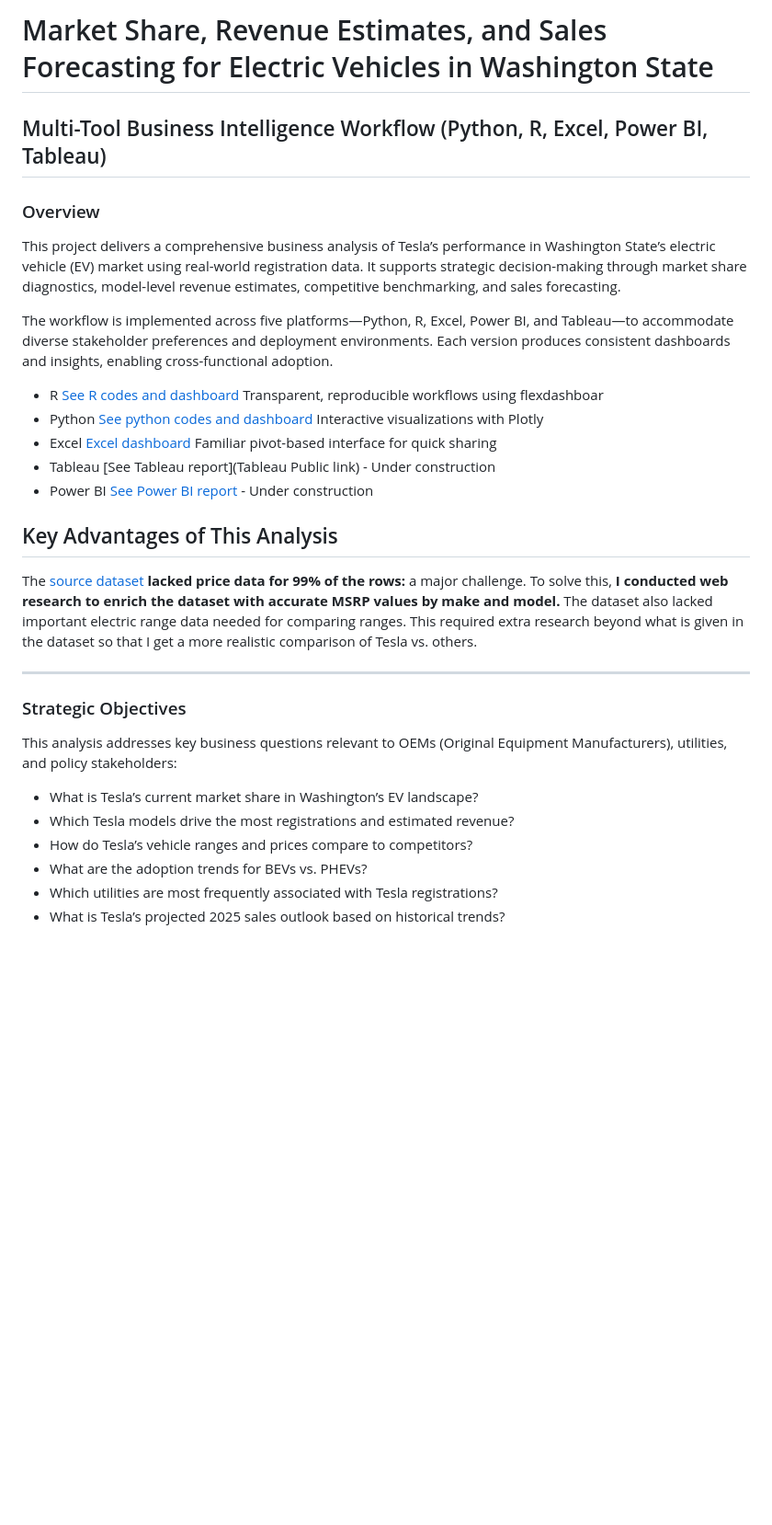
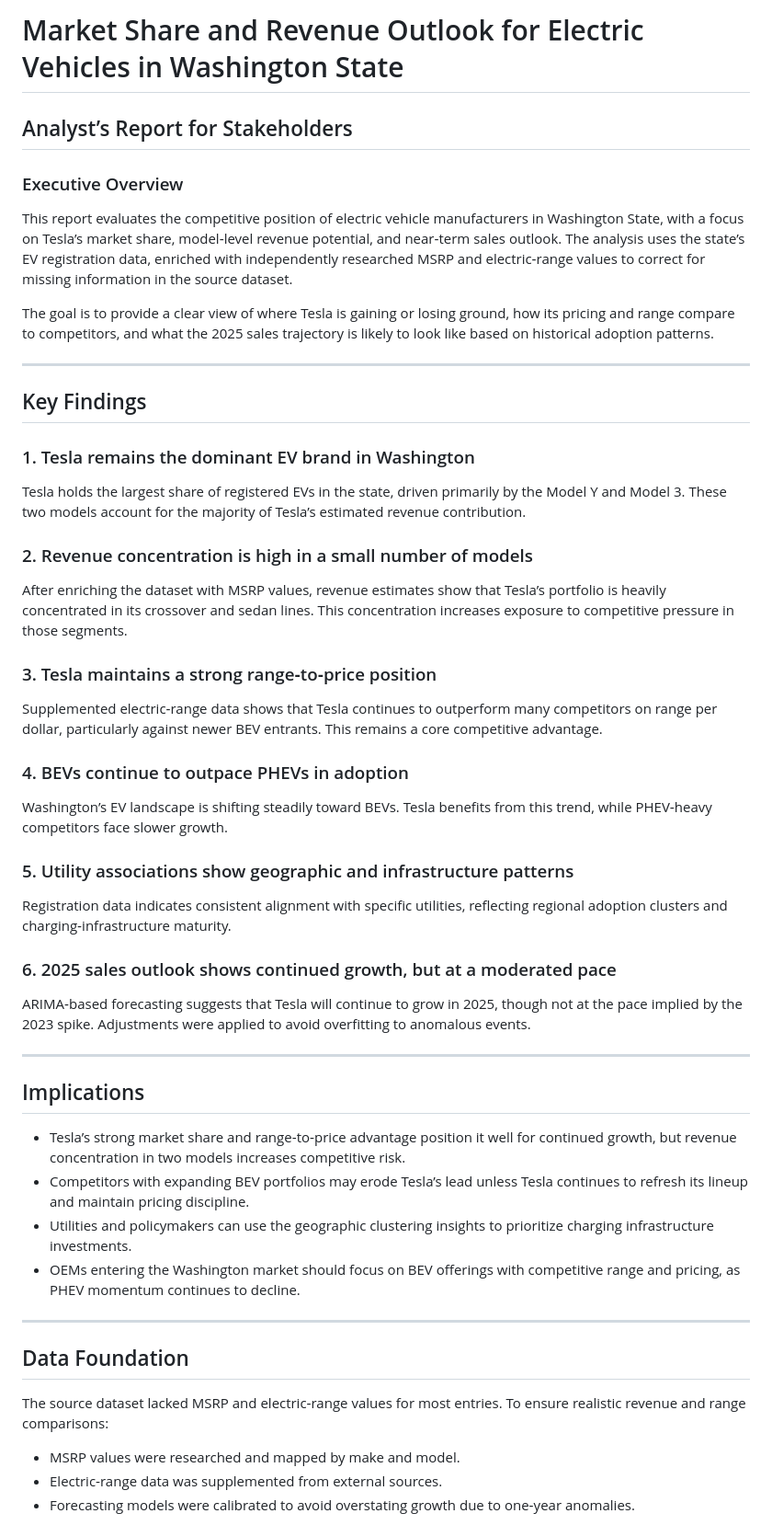
Before and after one commit to SandyGCabanes/Market-Size-Revenue-and-Share-Estimates-of-Electric-Vehicles-in-WA, a Markdown page: README.md, the part around one of its changes. Shown at 92% size. Rendered like a GitHub page; blank space fills up the shorter version.

```diff
--- a/README.md
+++ b/README.md
@@ -1,29 +1,46 @@
-# Market Share, Revenue Estimates, and Sales Forecasting for Electric Vehicles in Washington State
-## Multi-Tool Business Intelligence Workflow (Python, R, Excel, Power BI, Tableau)
+# Market Share and Revenue Outlook for Electric Vehicles in Washington State
+## Analyst’s Report for Stakeholders
 
-### Overview
-This project delivers a comprehensive business analysis of Tesla’s performance in Washington State’s electric vehicle (EV) market using real-world registration data. It supports strategic decision-making through market share diagnostics, model-level revenue estimates, competitive benchmarking, and sales forecasting.
+### Executive Overview
+This report evaluates the competitive position of electric vehicle manufacturers in Washington State, with a focus on Tesla’s market share, model‑level revenue potential, and near‑term sales outlook. The analysis uses the state’s EV registration data, enriched with independently researched MSRP and electric‑range values to correct for missing information in the source dataset.
 
-The workflow is implemented across five platforms—Python, R, Excel, Power BI, and Tableau—to accommodate diverse stakeholder preferences and deployment environments. Each version produces consistent dashboards and insights, enabling cross-functional adoption.
-- R [See R codes and dashboard](/R)  Transparent, reproducible workflows using flexdashboar
-- Python [See python codes and dashboard](/Python) Interactive visualizations with Plotly
-- Excel [Excel dashboard](/Excel) Familiar pivot-based interface for quick sharing
-- Tableau [See Tableau report](Tableau Public link) - Under construction
-- Power BI [See Power BI report](/PowerBI)  - Under construction
-
-## Key Advantages of This Analysis
-The [source dataset](https://catalog.data.gov/dataset/electric-vehicle-population-data) **lacked price data for 99% of the rows:** a major challenge.
-To solve this, **I conducted web research to enrich the dataset with accurate MSRP values by make and model.**
-The dataset also lacked important electric range data needed for comparing ranges. This required extra research beyond what is given in the dataset so that I get a more realistic comparison of Tesla vs. others.
+The goal is to provide a clear view of where Tesla is gaining or losing ground, how its pricing and range compare to competitors, and what the 2025 sales trajectory is likely to look like based on historical adoption patterns.
 
 ---
 
-### Strategic Objectives
-This analysis addresses key business questions relevant to OEMs (Original Equipment Manufacturers), utilities, and policy stakeholders:
+## Key Findings
+### 1. Tesla remains the dominant EV brand in Washington
+Tesla holds the largest share of registered EVs in the state, driven primarily by the Model Y and Model 3. These two models account for the majority of Tesla’s estimated revenue contribution.
 
-- What is Tesla’s current market share in Washington’s EV landscape?
-- Which Tesla models drive the most registrations and estimated revenue?
-- How do Tesla’s vehicle ranges and prices compare to competitors?
-- What are the adoption trends for BEVs vs. PHEVs?
-- Which utilities are most frequently associated with Tesla registrations?
-- What is Tesla’s projected 2025 sales outlook based on historical trends?
+### 2. Revenue concentration is high in a small number of models
+After enriching the dataset with MSRP values, revenue estimates show that Tesla’s portfolio is heavily concentrated in its crossover and sedan lines. This concentration increases exposure to competitive pressure in those segments.
+
+### 3. Tesla maintains a strong range‑to‑price position
+Supplemented electric‑range data shows that Tesla continues to outperform many competitors on range per dollar, particularly against newer BEV entrants. This remains a core competitive advantage.
+
+### 4. BEVs continue to outpace PHEVs in adoption
+Washington’s EV landscape is shifting steadily toward BEVs. Tesla benefits from this trend, while PHEV‑heavy competitors face slower growth.
+
+### 5. Utility associations show geographic and infrastructure patterns
+Registration data indicates consistent alignment with specific utilities, reflecting regional adoption clusters and charging‑infrastructure maturity.
+
+### 6. 2025 sales outlook shows continued growth, but at a moderated pace
+ARIMA‑based forecasting suggests that Tesla will continue to grow in 2025, though not at the pace implied by the 2023 spike. Adjustments were applied to avoid overfitting to anomalous events.
+
+---
+
+## Implications
+- Tesla’s strong market share and range‑to‑price advantage position it well for continued growth, but revenue concentration in two models increases competitive risk.
+- Competitors with expanding BEV portfolios may erode Tesla’s lead unless Tesla continues to refresh its lineup and maintain pricing discipline.
+- Utilities and policymakers can use the geographic clustering insights to prioritize charging infrastructure investments.
+- OEMs entering the Washington market should focus on BEV offerings with competitive range and pricing, as PHEV momentum continues to decline.
+
+---
+
+## Data Foundation
+The source dataset lacked MSRP and electric‑range values for most entries. To ensure realistic revenue and range comparisons:
+
+- MSRP values were researched and mapped by make and model.
+- Electric‑range data was supplemented from external sources.
+- Forecasting models were calibrated to avoid overstating growth due to one‑year anomalies.
+
```
Also changed, not shown: other parts of README.md (+32 -15 lines).
